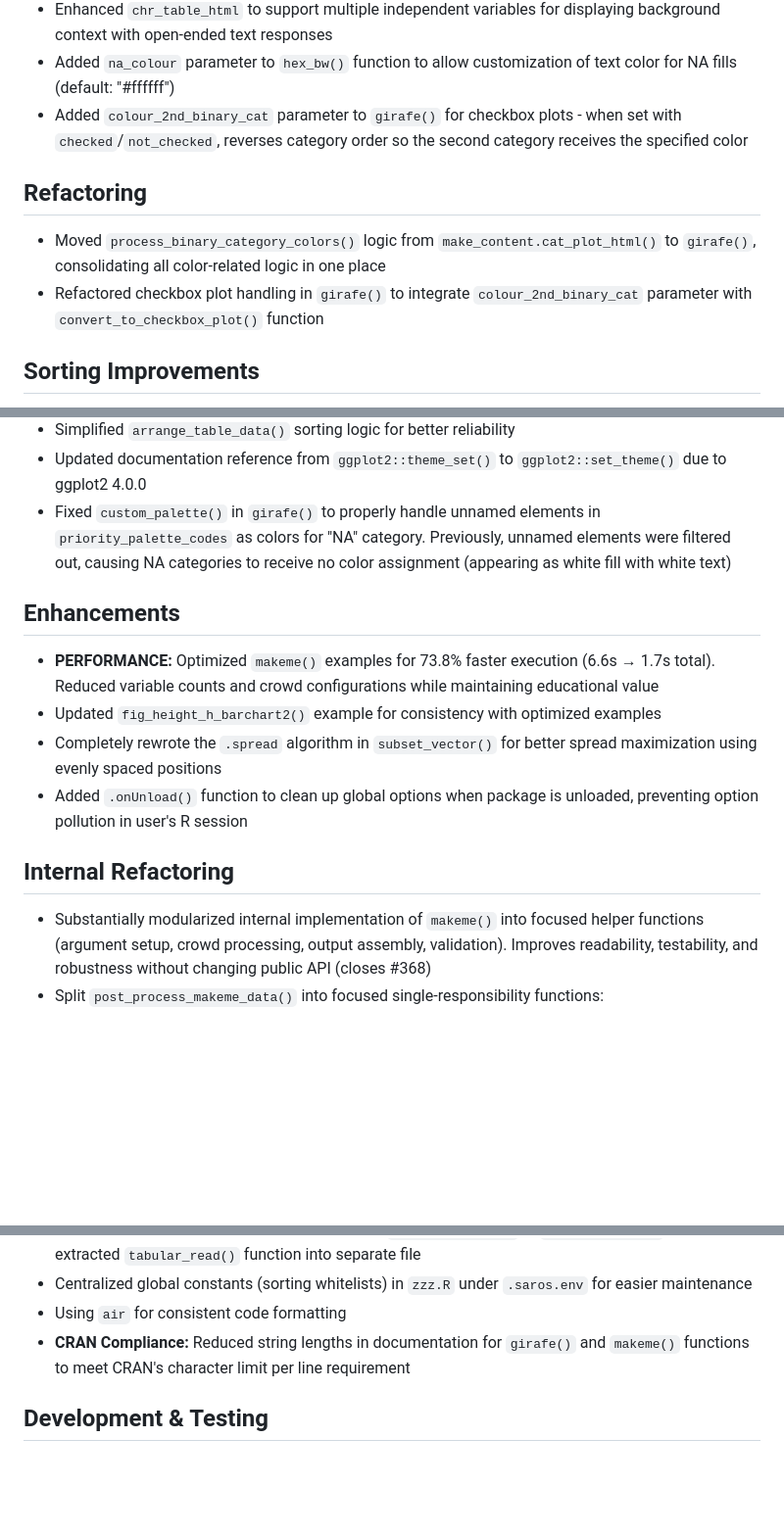
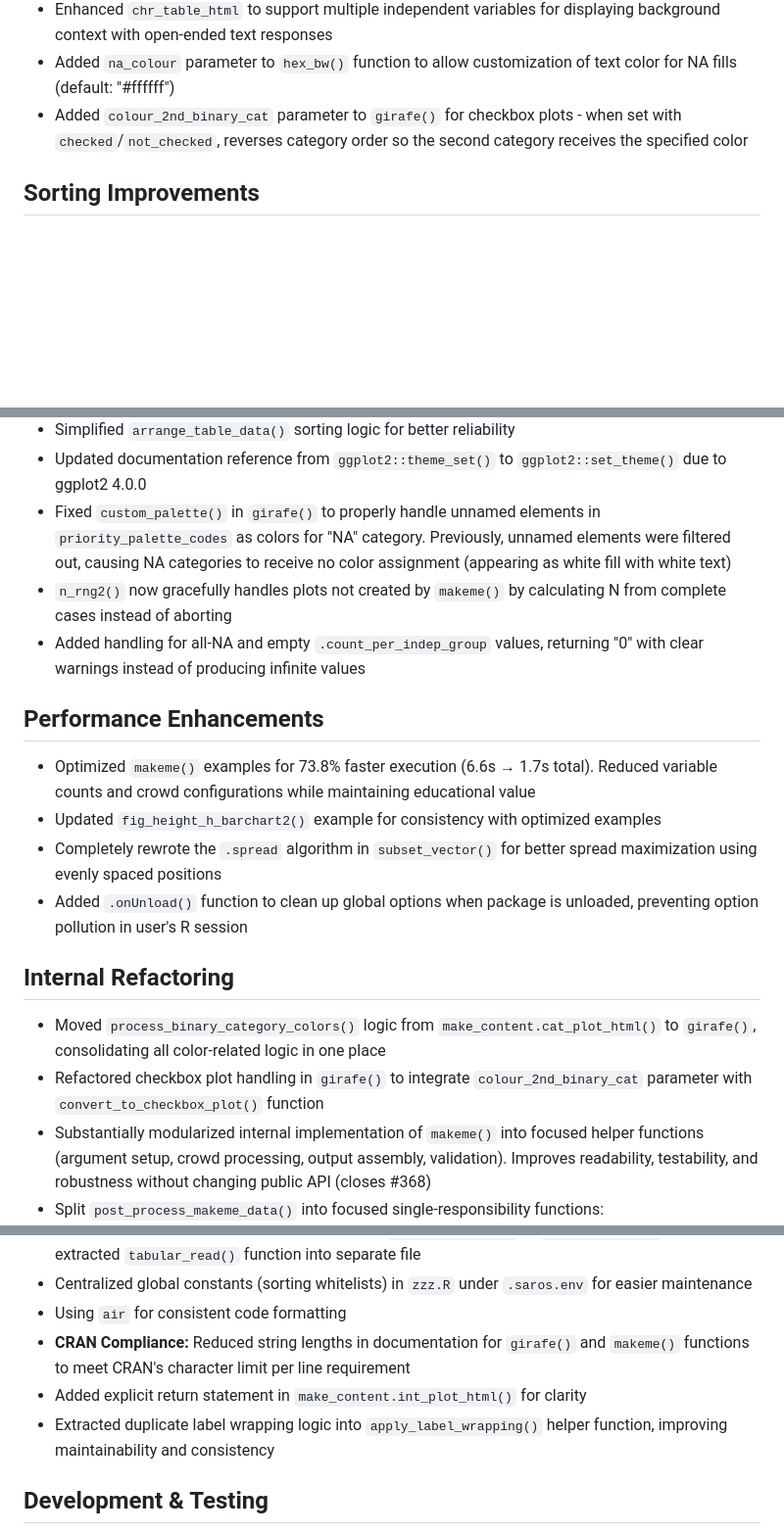
Before and after one commit to NIFU-NO/saros, a Markdown page: NEWS.md, 3 parts joined by grey strips. Shown: that part at 98% size. Drawn GitHub-style; blank space fills up the shorter version.

Commit message:
Add NEWS entries for validation improvements
Document all 7 validation and code quality fixes:
- Parameter validation in get_fig_title_suffix_from_ggplot()
- Improved empty data handling
- Graceful fallback in n_rng2() for non-makeme plots
- All-NA and empty value handling
- Individual plot validation in crowd_plots_as_tabset()
- Explicit return statement for clarity
- Extracted label wrapping helper function

```diff
--- a/NEWS.md
+++ b/NEWS.md
@@ -16,10 +16,6 @@
 -   Enhanced `chr_table_html` to support multiple independent variables for displaying background context with open-ended text responses
 -   Added `na_colour` parameter to `hex_bw()` function to allow customization of text color for NA fills (default: "#ffffff")
 -   Added `colour_2nd_binary_cat` parameter to `girafe()` for checkbox plots - when set with `checked`/`not_checked`, reverses category order so the second category receives the specified color
-
-## Refactoring
--   Moved `process_binary_category_colors()` logic from `make_content.cat_plot_html()` to `girafe()`, consolidating all color-related logic in one place
--   Refactored checkbox plot handling in `girafe()` to integrate `colour_2nd_binary_cat` parameter with `convert_to_checkbox_plot()` function
 
 ## Sorting Improvements
 -   Independent-variable ordering is now computed per dependent variable, allowing indep order to vary per dep; `descend_indep` now consistently reverses indep order across tables and plots; plots use centralized `.indep_order` when indep is on the x-axis; ordered indep factors take precedence over `sort_indep_by` (reversed only when `descend_indep=TRUE`); legends preserve unused response levels in `.category`
@@ -41,20 +37,27 @@
 -   Simplified `arrange_table_data()` sorting logic for better reliability
 -   Updated documentation reference from `ggplot2::theme_set()` to `ggplot2::set_theme()` due to ggplot2 4.0.0
 -   Fixed `custom_palette()` in `girafe()` to properly handle unnamed elements in `priority_palette_codes` as colors for "NA" category. Previously, unnamed elements were filtered out, causing NA categories to receive no color assignment (appearing as white fill with white text)
+-   `n_rng2()` now gracefully handles plots not created by `makeme()` by calculating N from complete cases instead of aborting
+-   Added handling for all-NA and empty `.count_per_indep_group` values, returning "0" with clear warnings instead of producing infinite values
 
-## Enhancements
--   **PERFORMANCE:** Optimized `makeme()` examples for 73.8% faster execution (6.6s → 1.7s total). Reduced variable counts and crowd configurations while maintaining educational value
+## Performance Enhancements
+-   Optimized `makeme()` examples for 73.8% faster execution (6.6s → 1.7s total). Reduced variable counts and crowd configurations while maintaining educational value
 -   Updated `fig_height_h_barchart2()` example for consistency with optimized examples
 -   Completely rewrote the `.spread` algorithm in `subset_vector()` for better spread maximization using evenly spaced positions
 -   Added `.onUnload()` function to clean up global options when package is unloaded, preventing option pollution in user's R session
 
 ## Internal Refactoring
+-   Moved `process_binary_category_colors()` logic from `make_content.cat_plot_html()` to `girafe()`, consolidating all color-related logic in one place
+-   Refactored checkbox plot handling in `girafe()` to integrate `colour_2nd_binary_cat` parameter with `convert_to_checkbox_plot()` function
 -   Substantially modularized internal implementation of `makeme()` into focused helper functions (argument setup, crowd processing, output assembly, validation). Improves readability, testability, and robustness without changing public API (closes #368)
 -   Split `post_process_makeme_data()` into focused single-responsibility functions: `process_indep_factor_levels()` for general factor reversal and `process_binary_category_colors()` for cat_plot_html-specific binary category processing
 -   Modularized tabular I/O functionality - renamed `pretty_tabular.R` to `tabular_write.R` and extracted `tabular_read()` function into separate file
 -   Centralized global constants (sorting whitelists) in `zzz.R` under `.saros.env` for easier maintenance
 -   Using `air` for consistent code formatting
 -   **CRAN Compliance:** Reduced string lengths in documentation for `girafe()` and `makeme()` functions to meet CRAN's character limit per line requirement
+-   Added explicit return statement in `make_content.int_plot_html()` for clarity
+-   Extracted duplicate label wrapping logic into `apply_label_wrapping()` helper function, improving maintainability and consistency
+
 
 ## Development & Testing
 -   Added comprehensive test coverage for `makeme()` helper functions with full roxygen2 documentation and @keywords internal annotation for internal API clarity
```
